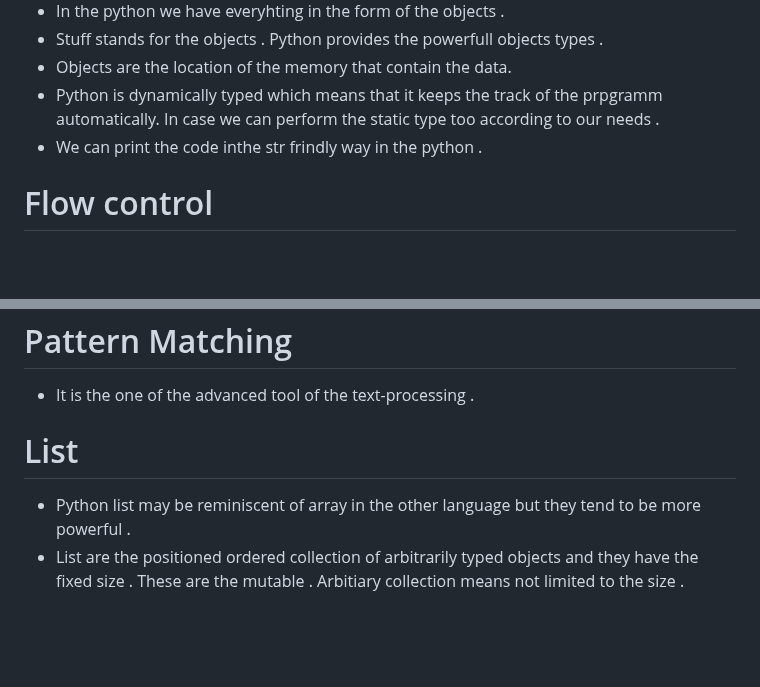
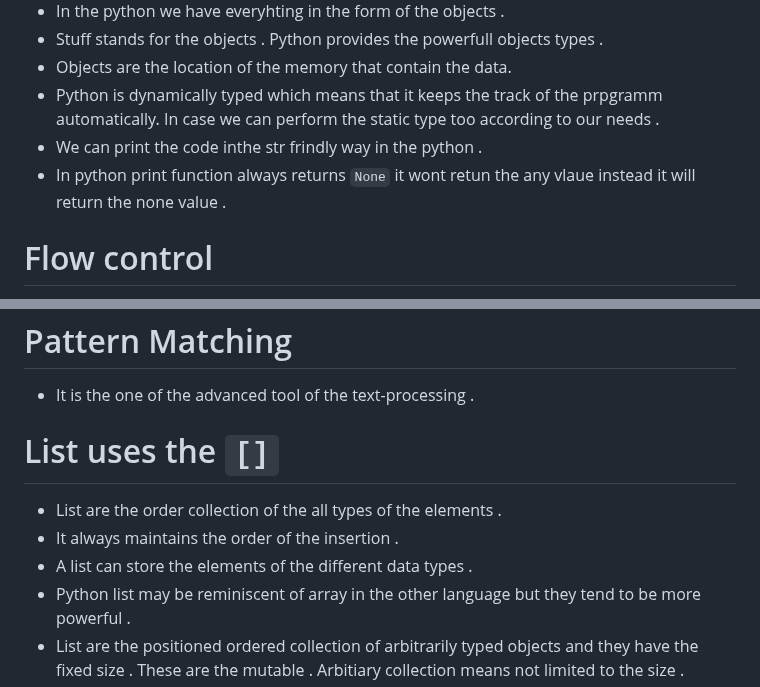
Before and after one commit to shitcodebykaushik/python_hub, a Markdown page: Wiki/03.md, 2 parts joined by grey strips. GitHub-like rendering; blank space fills up the shorter version.

```diff
--- a/Wiki/03.md
+++ b/Wiki/03.md
@@ -6,6 +6,8 @@
 - Objects are the location of the memory that contain the data.
 - Python is dynamically typed which means that it keeps the track of the prpgramm automatically. In case we can perform the static type too according to our needs .
 - We can print the code inthe str frindly way in the python .
+- In python print function always returns `None` it wont retun the any vlaue  instead it will return the none value .
+
 # Flow control
 - It decide that which program should run under which conditions .
 - In flow chart we always two way to perform the task .
@@ -128,7 +130,10 @@ print(T)
 
 
 
-# List
+# List uses the  `[]`
+- List are the order collection of the all types of the elements .
+- It always maintains the order of the insertion .
+- A list can store the elements of the different data types .
 - Python list may be reminiscent of array in the other language but they tend to be more powerful .
 - List are the positioned ordered collection of arbitrarily typed objects and they have the fixed size . These are the mutable . Arbitiary collection means not limited to the size .
 - List support all the sequence .
```
Also changed, not shown: other parts of Wiki/03.md (+37 -2 lines).
